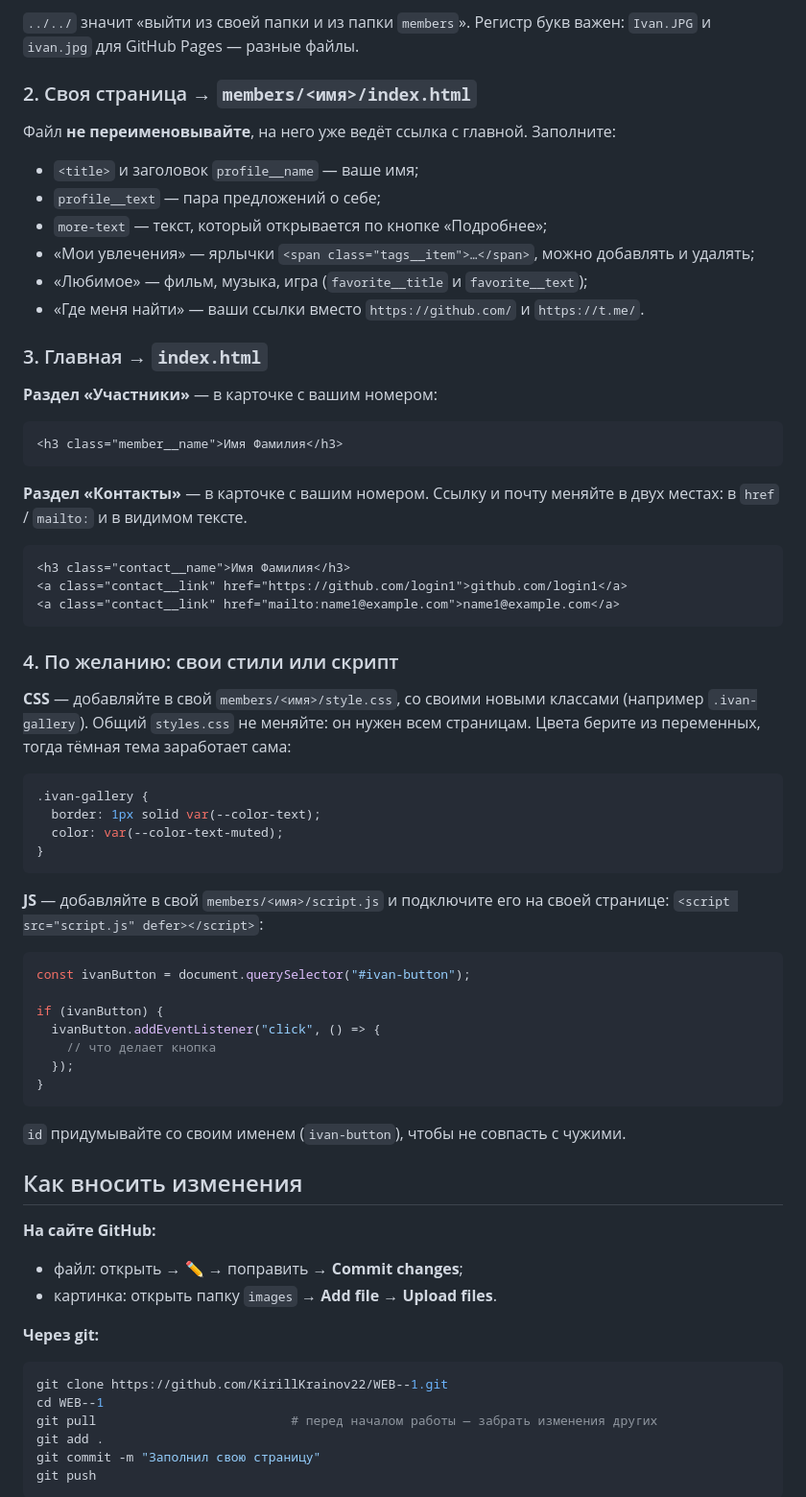
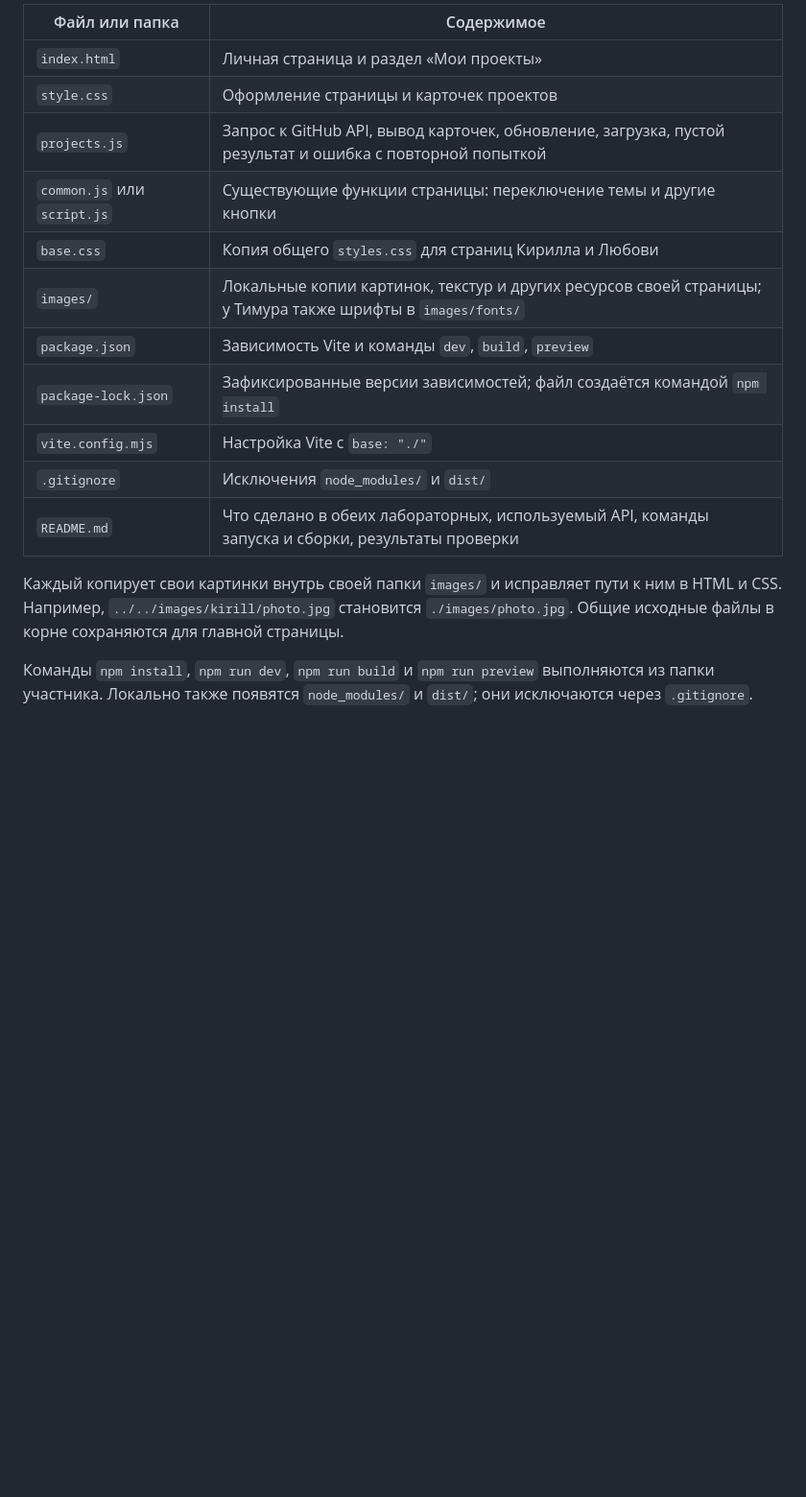
Before and after one commit to KirillKrainov22/WEB--1, a Markdown page: README.md, the part around one of its changes. Shown at 96% size. GitHub-like rendering; blank space fills up the shorter version.

````diff
--- a/README.md
+++ b/README.md
@@ -52,73 +88,19 @@
 
-`../../` значит «выйти из своей папки и из папки `members`». Регистр букв важен: `Ivan.JPG` и `ivan.jpg` для GitHub Pages — разные файлы.
+| Файл или папка | Содержимое |
+|---|---|
+| `index.html` | Личная страница и раздел «Мои проекты» |
+| `style.css` | Оформление страницы и карточек проектов |
+| `projects.js` | Запрос к GitHub API, вывод карточек, обновление, загрузка, пустой результат и ошибка с повторной попыткой |
+| `common.js` или `script.js` | Существующие функции страницы: переключение темы и другие кнопки |
+| `base.css` | Копия общего `styles.css` для страниц Кирилла и Любови |
+| `images/` | Локальные копии картинок, текстур и других ресурсов своей страницы; у Тимура также шрифты в `images/fonts/` |
+| `package.json` | Зависимость Vite и команды `dev`, `build`, `preview` |
+| `package-lock.json` | Зафиксированные версии зависимостей; файл создаётся командой `npm install` |
+| `vite.config.mjs` | Настройка Vite с `base: "./"` |
+| `.gitignore` | Исключения `node_modules/` и `dist/` |
+| `README.md` | Что сделано в обеих лабораторных, используемый API, команды запуска и сборки, результаты проверки |
 
-### 2. Своя страница → `members/<имя>/index.html`
+Каждый копирует свои картинки внутрь своей папки `images/` и исправляет пути к ним в HTML и CSS. Например, `../../images/kirill/photo.jpg` становится `./images/photo.jpg`. Общие исходные файлы в корне сохраняются для главной страницы.
 
-Файл **не переименовывайте**, на него уже ведёт ссылка с главной. Заполните:
+Команды `npm install`, `npm run dev`, `npm run build` и `npm run preview` выполняются из папки участника. Локально также появятся `node_modules/` и `dist/`; они исключаются через `.gitignore`.
 
-- `<title>` и заголовок `profile__name` — ваше имя;
-- `profile__text` — пара предложений о себе;
-- `more-text` — текст, который открывается по кнопке «Подробнее»;
-- «Мои увлечения» — ярлычки `<span class="tags__item">…</span>`, можно добавлять и удалять;
-- «Любимое» — фильм, музыка, игра (`favorite__title` и `favorite__text`);
-- «Где меня найти» — ваши ссылки вместо `https://github.com/` и `https://t.me/`.
-
-### 3. Главная → `index.html`
-
-**Раздел «Участники»** — в карточке с вашим номером:
-
-```html
-<h3 class="member__name">Имя Фамилия</h3>
-```
-
-**Раздел «Контакты»** — в карточке с вашим номером. Ссылку и почту меняйте в двух местах: в `href` / `mailto:` и в видимом тексте.
-
-```html
-<h3 class="contact__name">Имя Фамилия</h3>
-<a class="contact__link" href="https://github.com/login1">github.com/login1</a>
-<a class="contact__link" href="mailto:name1@example.com">name1@example.com</a>
-```
-
-### 4. По желанию: свои стили или скрипт
-
-**CSS** — добавляйте в свой `members/<имя>/style.css`, со своими новыми классами (например `.ivan-gallery`). Общий `styles.css` не меняйте: он нужен всем страницам. Цвета берите из переменных, тогда тёмная тема заработает сама:
-
-```css
-.ivan-gallery {
-  border: 1px solid var(--color-text);
-  color: var(--color-text-muted);
-}
-```
-
-**JS** — добавляйте в свой `members/<имя>/script.js` и подключите его на своей странице: `<script src="script.js" defer></script>`:
-
-```js
-const ivanButton = document.querySelector("#ivan-button");
-
-if (ivanButton) {
-  ivanButton.addEventListener("click", () => {
-    // что делает кнопка
-  });
-}
-```
-
-`id` придумывайте со своим именем (`ivan-button`), чтобы не совпасть с чужими.
-
-## Как вносить изменения
-
-**На сайте GitHub:**
-
-- файл: открыть → ✏️ → поправить → **Commit changes**;
-- картинка: открыть папку `images` → **Add file → Upload files**.
-
-**Через git:**
-
-```bash
-git clone https://github.com/KirillKrainov22/WEB--1.git
-cd WEB--1
-git pull                          # перед началом работы — забрать изменения других
-git add .
-git commit -m "Заполнил свою страницу"
-git push
-```
-
````
Also changed, not shown: other parts of README.md (+77 -69 lines).
